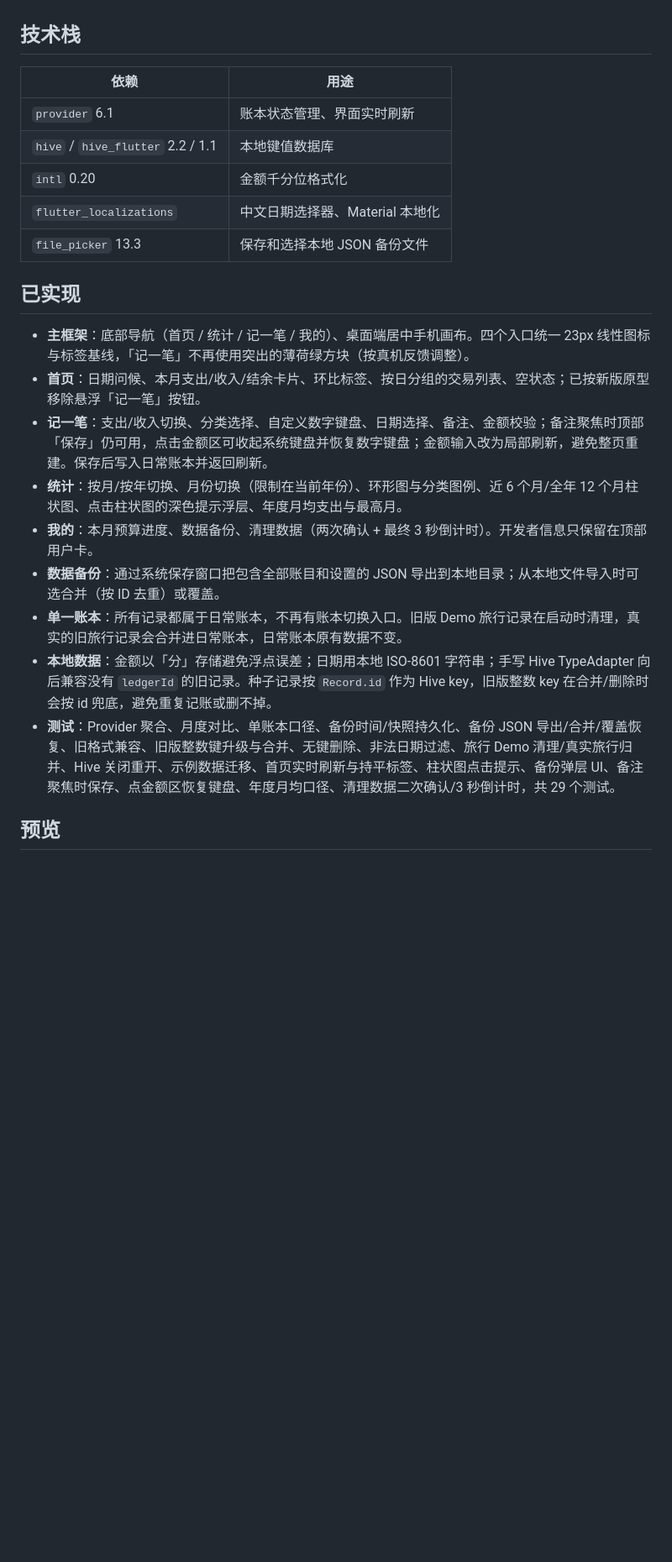
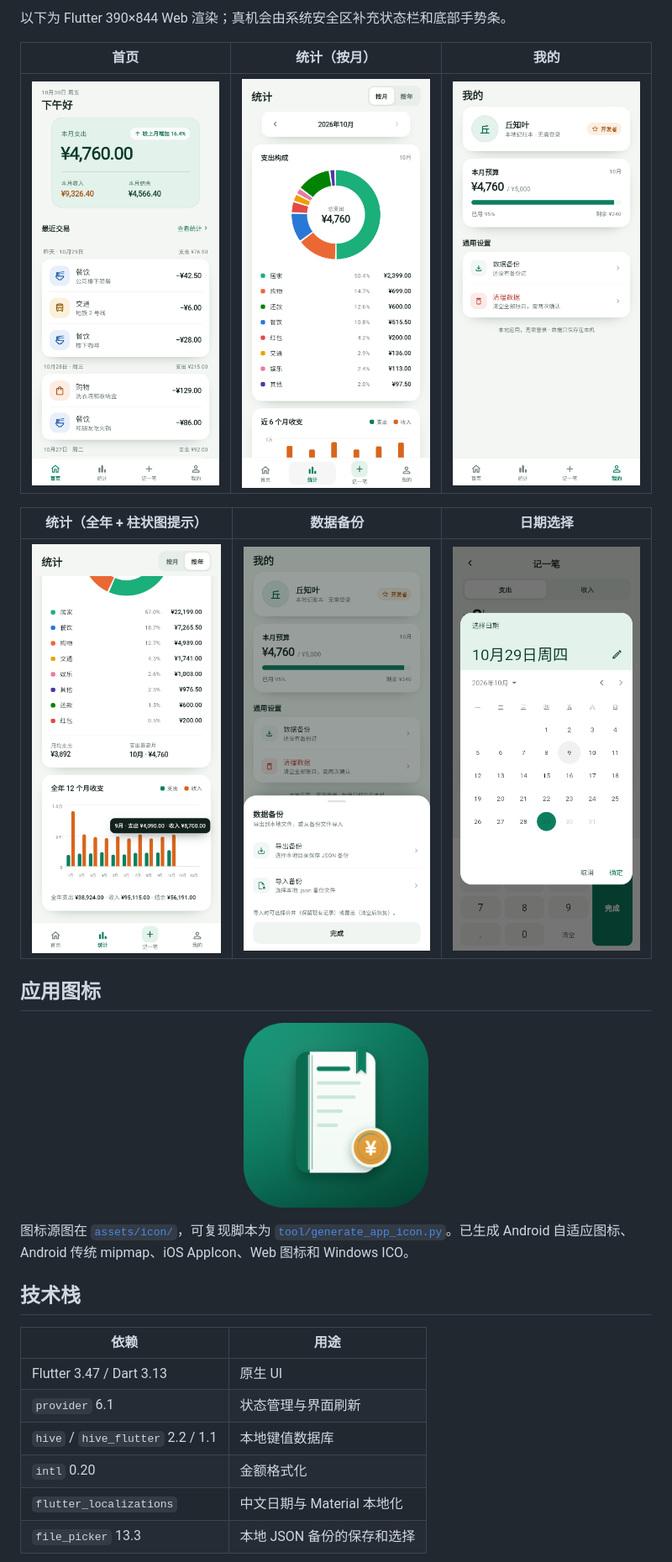
Before and after one commit to qiuzhiyei/entry-flow, a Markdown page: README.md, the part around one of its changes. Shown at 84% size. Drawn GitHub-style; blank space fills up the shorter version.

```diff
--- a/README.md
+++ b/README.md
@@ -4,25 +34,29 @@
+以下为 Flutter 390×844 Web 渲染；真机会由系统安全区补充状态栏和底部手势条。
+
+| 首页 | 统计（按月） | 我的 |
+| --- | --- | --- |
+| ![首页](docs/screenshots/home.png) | ![统计](docs/screenshots/stats.png) | ![我的](docs/screenshots/profile.png) |
+
+| 统计（全年 + 柱状图提示） | 数据备份 | 日期选择 |
+| --- | --- | --- |
+| ![统计柱状图](docs/screenshots/stats-bars.png) | ![数据备份](docs/screenshots/backup-sheet.png) | ![日期选择](docs/screenshots/date-picker.png) |
+
+## 应用图标
+
+<p align="center">
+  <img src="assets/icon/app_icon_rounded_1024.png" width="220" alt="记账本应用图标" />
+</p>
+
+图标源图在 [`assets/icon/`](assets/icon/)，可复现脚本为 [`tool/generate_app_icon.py`](tool/generate_app_icon.py)。已生成 Android 自适应图标、Android 传统 mipmap、iOS AppIcon、Web 图标和 Windows ICO。
 
 ## 技术栈
 
 | 依赖 | 用途 |
 | --- | --- |
-| `provider` 6.1 | 账本状态管理、界面实时刷新 |
+| Flutter 3.47 / Dart 3.13 | 原生 UI |
+| `provider` 6.1 | 状态管理与界面刷新 |
 | `hive` / `hive_flutter` 2.2 / 1.1 | 本地键值数据库 |
-| `intl` 0.20 | 金额千分位格式化 |
-| `flutter_localizations` | 中文日期选择器、Material 本地化 |
-| `file_picker` 13.3 | 保存和选择本地 JSON 备份文件 |
+| `intl` 0.20 | 金额格式化 |
+| `flutter_localizations` | 中文日期与 Material 本地化 |
+| `file_picker` 13.3 | 本地 JSON 备份的保存和选择 |
 
-## 已实现
-
-- **主框架**：底部导航（首页 / 统计 / 记一笔 / 我的）、桌面端居中手机画布。四个入口统一 23px 线性图标与标签基线，「记一笔」不再使用突出的薄荷绿方块（按真机反馈调整）。
-- **首页**：日期问候、本月支出/收入/结余卡片、环比标签、按日分组的交易列表、空状态；已按新版原型移除悬浮「记一笔」按钮。
-- **记一笔**：支出/收入切换、分类选择、自定义数字键盘、日期选择、备注、金额校验；备注聚焦时顶部「保存」仍可用，点击金额区可收起系统键盘并恢复数字键盘；金额输入改为局部刷新，避免整页重建。保存后写入日常账本并返回刷新。
-- **统计**：按月/按年切换、月份切换（限制在当前年份）、环形图与分类图例、近 6 个月/全年 12 个月柱状图、点击柱状图的深色提示浮层、年度月均支出与最高月。
-- **我的**：本月预算进度、数据备份、清理数据（两次确认 + 最终 3 秒倒计时）。开发者信息只保留在顶部用户卡。
-- **数据备份**：通过系统保存窗口把包含全部账目和设置的 JSON 导出到本地目录；从本地文件导入时可选合并（按 ID 去重）或覆盖。
-- **单一账本**：所有记录都属于日常账本，不再有账本切换入口。旧版 Demo 旅行记录在启动时清理，真实的旧旅行记录会合并进日常账本，日常账本原有数据不变。
-- **本地数据**：金额以「分」存储避免浮点误差；日期用本地 ISO-8601 字符串；手写 Hive TypeAdapter 向后兼容没有 `ledgerId` 的旧记录。种子记录按 `Record.id` 作为 Hive key，旧版整数 key 在合并/删除时会按 id 兜底，避免重复记账或删不掉。
-- **测试**：Provider 聚合、月度对比、单账本口径、备份时间/快照持久化、备份 JSON 导出/合并/覆盖恢复、旧格式兼容、旧版整数键升级与合并、无键删除、非法日期过滤、旅行 Demo 清理/真实旅行归并、Hive 关闭重开、示例数据迁移、首页实时刷新与持平标签、柱状图点击提示、备份弹层 UI、备注聚焦时保存、点金额区恢复键盘、年度月均口径、清理数据二次确认/3 秒倒计时，共 29 个测试。
-
-## 预览
-
```
Also changed, not shown: other parts of README.md (+112 -70 lines).
